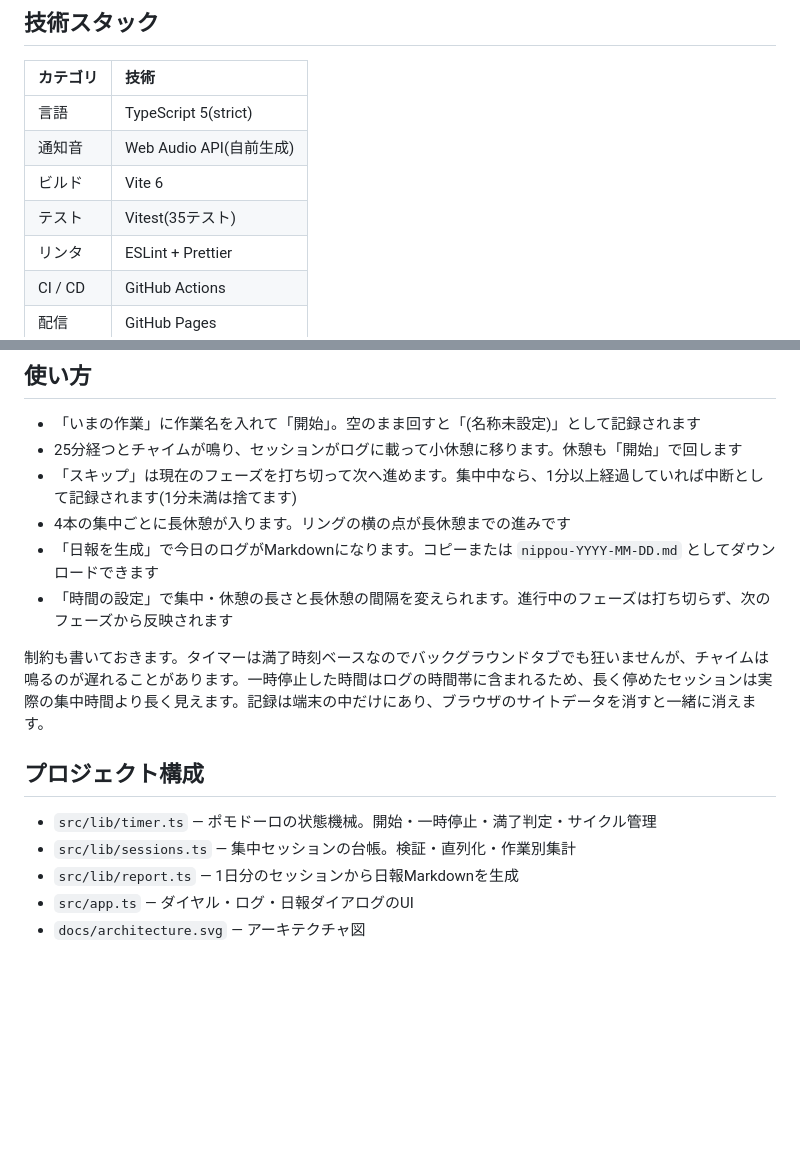
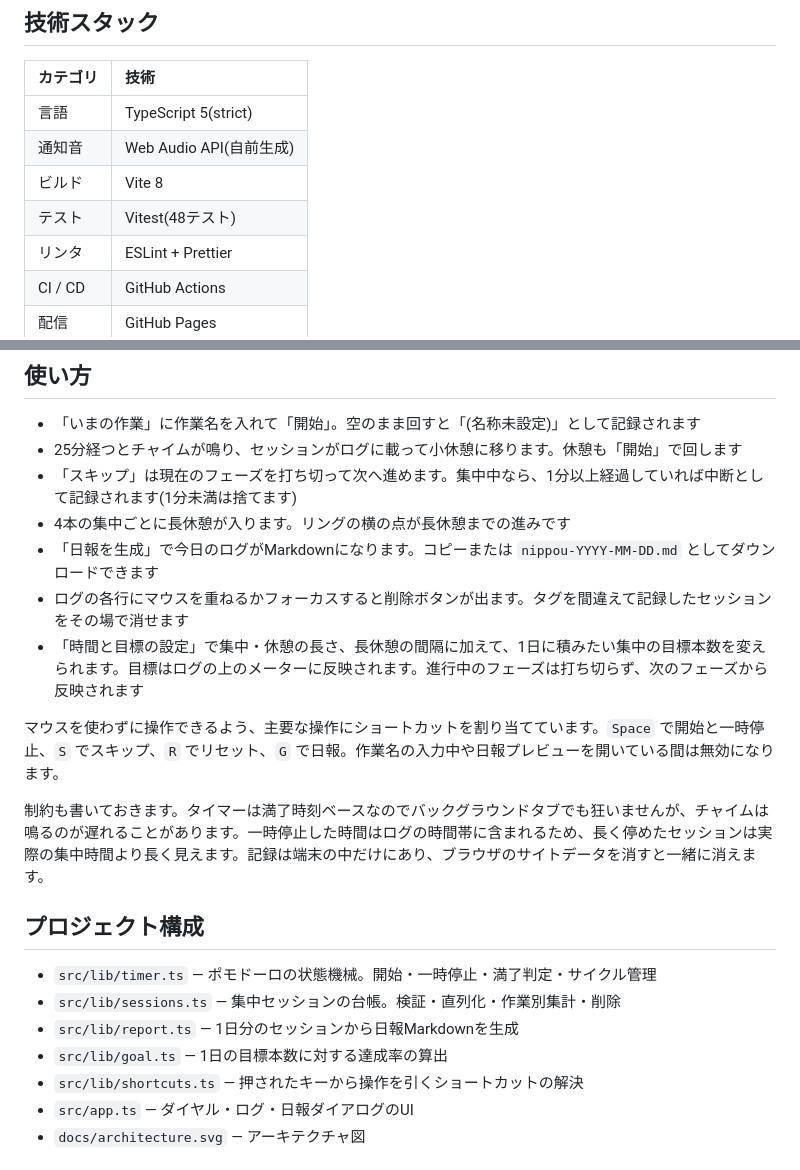
Before and after one commit to miruky/mokumoku, a Markdown page: README.md, 2 parts joined by grey strips. GitHub-like rendering; blank space fills up the shorter version.

Commit message:
新機能と更新した技術スタックをREADMEへ反映

```diff
--- a/README.md
+++ b/README.md
@@ -32,8 +32,8 @@
 | :------- | :---------------------- |
 | 言語     | TypeScript 5(strict)    |
 | 通知音   | Web Audio API(自前生成) |
-| ビルド   | Vite 6                  |
-| テスト   | Vitest(35テスト)        |
+| ビルド   | Vite 8                  |
+| テスト   | Vitest(48テスト)        |
 | リンタ   | ESLint + Prettier       |
 | CI / CD  | GitHub Actions          |
 | 配信     | GitHub Pages            |
@@ -45,15 +45,20 @@
 - 「スキップ」は現在のフェーズを打ち切って次へ進めます。集中中なら、1分以上経過していれば中断として記録されます(1分未満は捨てます)
 - 4本の集中ごとに長休憩が入ります。リングの横の点が長休憩までの進みです
 - 「日報を生成」で今日のログがMarkdownになります。コピーまたは `nippou-YYYY-MM-DD.md` としてダウンロードできます
-- 「時間の設定」で集中・休憩の長さと長休憩の間隔を変えられます。進行中のフェーズは打ち切らず、次のフェーズから反映されます
+- ログの各行にマウスを重ねるかフォーカスすると削除ボタンが出ます。タグを間違えて記録したセッションをその場で消せます
+- 「時間と目標の設定」で集中・休憩の長さ、長休憩の間隔に加えて、1日に積みたい集中の目標本数を変えられます。目標はログの上のメーターに反映されます。進行中のフェーズは打ち切らず、次のフェーズから反映されます
+
+マウスを使わずに操作できるよう、主要な操作にショートカットを割り当てています。`Space` で開始と一時停止、`S` でスキップ、`R` でリセット、`G` で日報。作業名の入力中や日報プレビューを開いている間は無効になります。
 
 制約も書いておきます。タイマーは満了時刻ベースなのでバックグラウンドタブでも狂いませんが、チャイムは鳴るのが遅れることがあります。一時停止した時間はログの時間帯に含まれるため、長く停めたセッションは実際の集中時間より長く見えます。記録は端末の中だけにあり、ブラウザのサイトデータを消すと一緒に消えます。
 
 ## プロジェクト構成
 
 - `src/lib/timer.ts` — ポモドーロの状態機械。開始・一時停止・満了判定・サイクル管理
-- `src/lib/sessions.ts` — 集中セッションの台帳。検証・直列化・作業別集計
+- `src/lib/sessions.ts` — 集中セッションの台帳。検証・直列化・作業別集計・削除
 - `src/lib/report.ts` — 1日分のセッションから日報Markdownを生成
+- `src/lib/goal.ts` — 1日の目標本数に対する達成率の算出
+- `src/lib/shortcuts.ts` — 押されたキーから操作を引くショートカットの解決
 - `src/app.ts` — ダイヤル・ログ・日報ダイアログのUI
 - `docs/architecture.svg` — アーキテクチャ図
 
```
